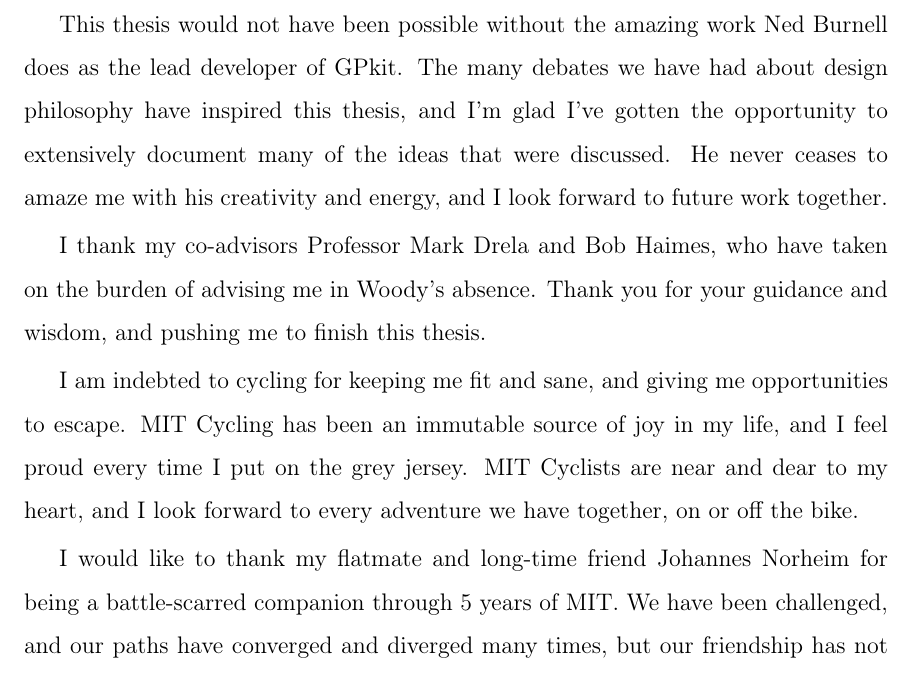
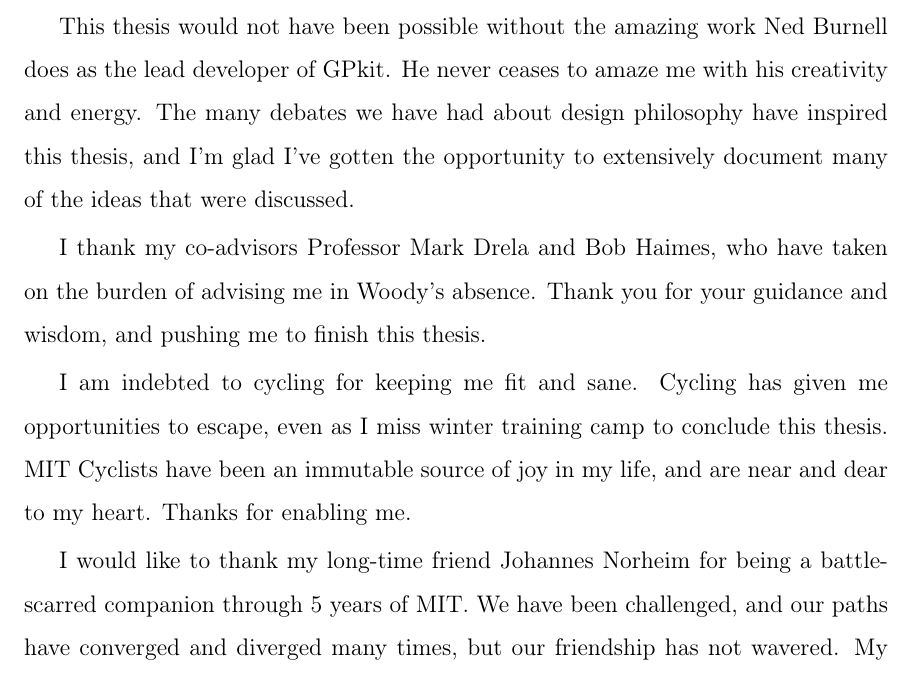
Before and after one commit to convexengineering/publications-raw, a LaTeX thesis (latex/main.tex, which reads latex/cover.tex): part of page 5 of 65, cut so that both start at the same text. Compiled offline with pdfLaTeX.

Commit message:
Acknowledgements nitpicks.

```diff
--- a/latex/cover.tex
+++ b/latex/cover.tex
@@ -142,23 +142,21 @@ such a talented and dedicated group of researchers, and I hope that we will cont
 to redefine conceptual engineering design.
 
 This thesis would not have been possible without the amazing work Ned Burnell does
-as the lead developer of GPkit. The many debates we have had about
-design philosophy have inspired this thesis,
+as the lead developer of GPkit. He never ceases to amaze me with his creativity and energy.
+The many debates we have had about design philosophy have inspired this thesis,
 and I'm glad I've gotten the opportunity to extensively document many of the ideas
 that were discussed.
-He never ceases to amaze me with his creativity and energy, and I look
-forward to future work together.
 
 I thank my co-advisors Professor Mark Drela and Bob Haimes, who have taken on the burden of advising
 me in Woody's absence. Thank you for your guidance and wisdom, and pushing me to
 finish this thesis.
 
-I am indebted to cycling for keeping me fit and sane, and giving me opportunities to
-escape. MIT Cycling has been an immutable source of joy in my life, and I feel proud
-every time I put on the grey jersey. MIT Cyclists are near and dear to my heart, and
-I look forward to every adventure we have together, on or off the bike.
+I am indebted to cycling for keeping me fit and sane. Cycling has given me opportunities to
+escape, even as I miss winter training camp to conclude this thesis.
+MIT Cyclists have been an immutable source of joy in my life, and are near and dear
+to my heart. Thanks for enabling me.
 
-I would like to thank my flatmate and long-time friend Johannes Norheim
+I would like to thank my long-time friend Johannes Norheim
 for being a battle-scarred companion through 5 years of MIT. We have been challenged, and
 our paths have converged and diverged many times, but our friendship has not wavered.
 My partner Elise Newman has been a ray of sunshine in every weather,
```
